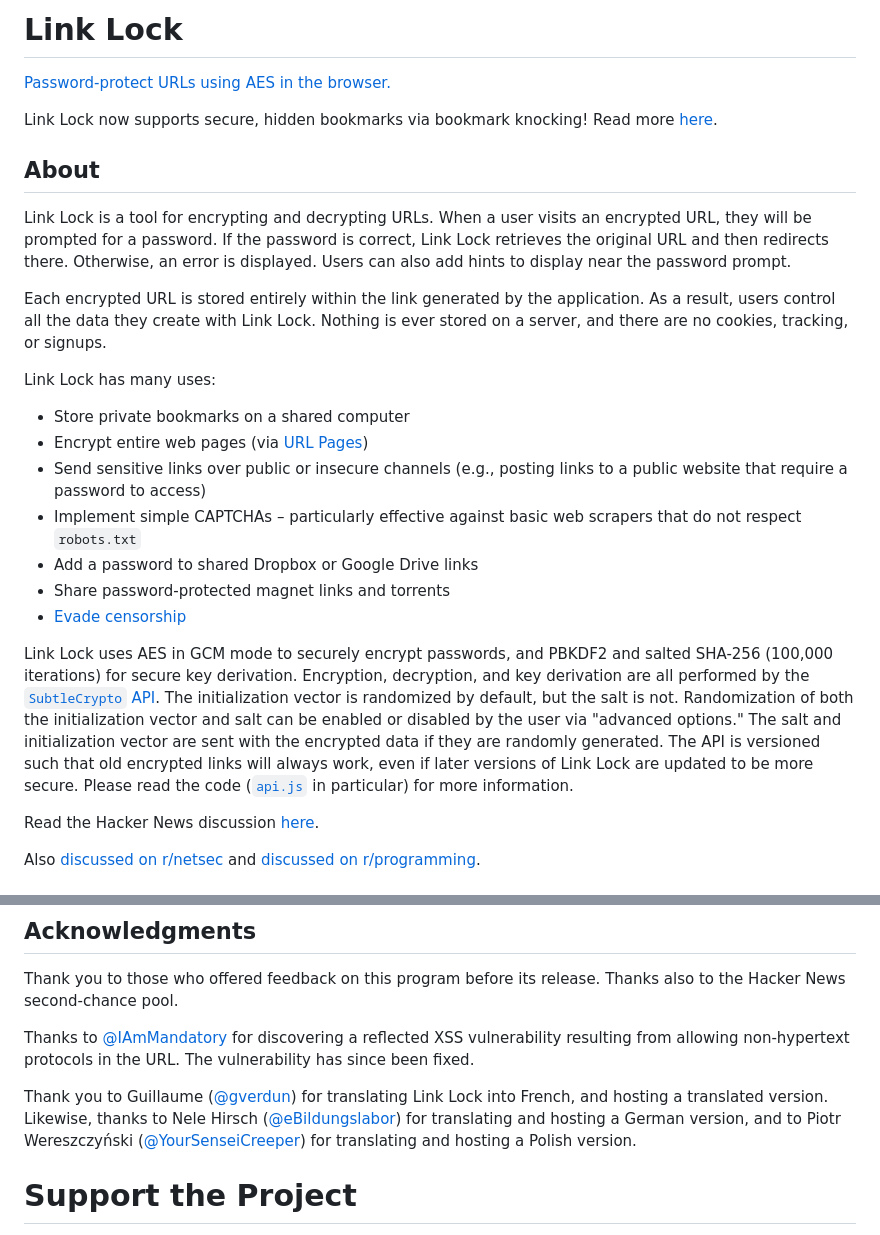
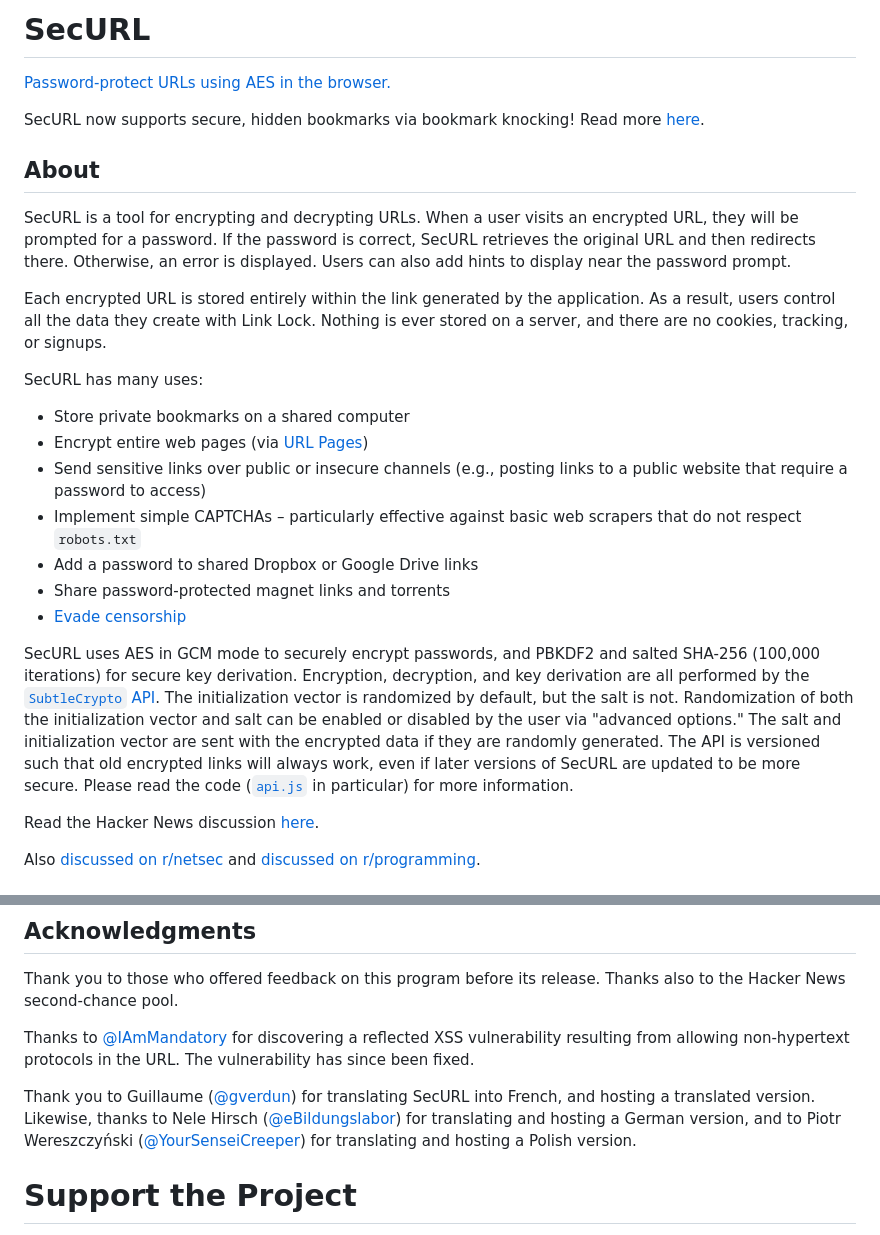
Before and after one commit to RASHIKHANAP/SecURL, a Markdown page: README.md, 2 parts joined by grey strips. Rendered like a GitHub page.

```diff
--- a/README.md
+++ b/README.md
@@ -1,18 +1,18 @@
-# Link Lock
+# SecURL
 
 [Password-protect URLs using AES in the
 browser.](https://Rashikhanap.github.io/SecURL)
 
-Link Lock now supports secure, hidden bookmarks via bookmark knocking! Read
+SecURL now supports secure, hidden bookmarks via bookmark knocking! Read
 more [here](https://Rashikhanap.github.io/projects/hidden-bookmarks).
 
 
 
 ## About
 
-Link Lock is a tool for encrypting and decrypting URLs. When a user visits an
+SecURL is a tool for encrypting and decrypting URLs. When a user visits an
 encrypted URL, they will be prompted for a password. If the password is
-correct, Link Lock retrieves the original URL and then redirects there.
+correct, SecURL retrieves the original URL and then redirects there.
 Otherwise, an error is displayed. Users can also add hints to display near the
 password prompt.
 
@@ -21,7 +21,7 @@ application. As a result, users control all the data they create with Link
 Lock. Nothing is ever stored on a server, and there are no cookies, tracking,
 or signups.
 
-Link Lock has many uses:
+SecURL has many uses:
 
 - Store private bookmarks on a shared computer
 - Encrypt entire web pages (via [URL
@@ -34,7 +34,7 @@ Link Lock has many uses:
 - Share password-protected magnet links and torrents
 - [Evade censorship](#evading-censorship)
 
-Link Lock uses AES in GCM mode to securely encrypt passwords, and PBKDF2 and
+SecURL uses AES in GCM mode to securely encrypt passwords, and PBKDF2 and
 salted SHA-256 (100,000 iterations) for secure key derivation. Encryption,
 decryption, and key derivation are all performed by the [`SubtleCrypto`
 API](https://developer.mozilla.org/en-US/docs/Web/API/SubtleCrypto). The
@@ -43,7 +43,7 @@ Randomization of both the initialization vector and salt can be enabled or
 disabled by the user via "advanced options." The salt and initialization vector
 are sent with the encrypted data if they are randomly generated. The API is
 versioned such that old encrypted links will always work, even if later
-versions of Link Lock are updated to be more secure. Please read the code
+versions of SecURL are updated to be more secure. Please read the code
 ([`api.js`](https://github.com/Rashikhanap/SecURL/blob/master/api.js) in
 particular) for more information.
 
@@ -188,7 +188,7 @@ reflected XSS vulnerability resulting from allowing non-hypertext protocols in
 the URL. The vulnerability has since been fixed.
 
 Thank you to Guillaume ([@gverdun](https://link.di20.net)) for
-translating Link Lock into French, and hosting a translated version. Likewise,
+translating SecURL into French, and hosting a translated version. Likewise,
 thanks to Nele Hirsch ([@eBildungslabor](https://github.com/eBildungslabor/))
 for translating and hosting a German version, and to Piotr Wereszczyński
 ([@YourSenseiCreeper](https://github.com/YourSenseiCreeper)) for translating
```
Also changed, not shown: other parts of README.md (+6 -6 lines).
